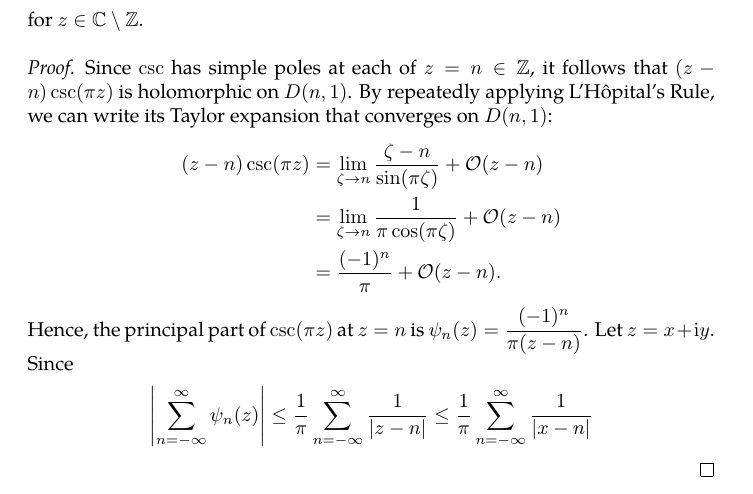
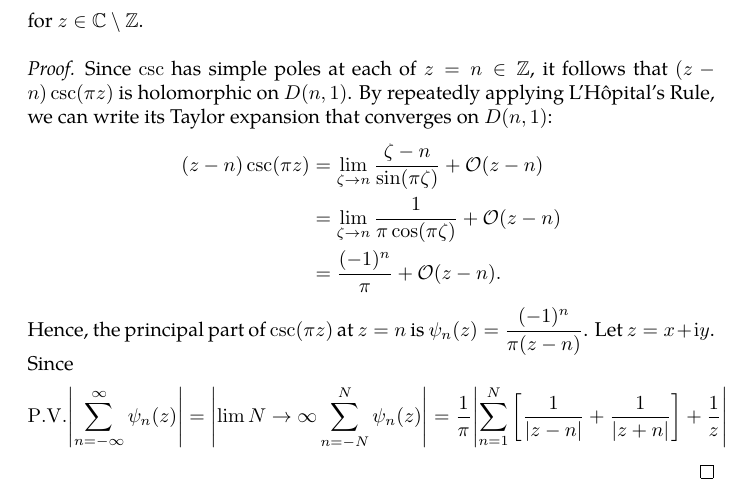
Before and after one commit to slipperking/complex-analysis-latex, a LaTeX document (main.tex): part of page 109 of 141, cut so that both start at the same text. Compiled offline with pdfLaTeX.

Commit message:
overleaf_to_git (Sat Jul 26 23:04:27 2025 -0700): update main.tex from r18645 to r18648

```diff
--- a/main.tex
+++ b/main.tex
@@ -2518,7 +2518,7 @@ As it turns out, an entire function can in fact be constructed for infinitely ma
         &=\frac{(-1)^n}{\pi}+\order{z-n}.
     \end{align*}
     Hence, the principal part of \(\csc(\pi z)\) at \(z=n\) is \(\psi_n(z)=\frac{(-1)^n}{\pi(z-n)}\). Let \(z=x+\ii y\). Since \begin{align*}
-        \abs{\sum_{n=-\infty}^\infty\psi_n(z)}&\leq\frac{1}{\pi}\sum_{n=-\infty}^\infty\frac{1}{\abs{z-n}}\leq\frac{1}{\pi}\sum_{n=-\infty}^\infty\frac{1}{\abs{x-n}}
+        \PV{\abs{\sum_{n=-\infty}^\infty\psi_n(z)}}&=\abs{\lim{N\to\infty}\sum_{n=-N}^N\psi_n(z)}=\frac{1}{\pi}\abs{\sum_{n=1}^N\qty[\frac{1}{\abs{z-n}}+\frac{1}{\abs{z+n}}]+\frac{1}{z}}
     \end{align*}
 \end{proof}
 \begin{example}\label{ex:cotpoleexpansion}
```
